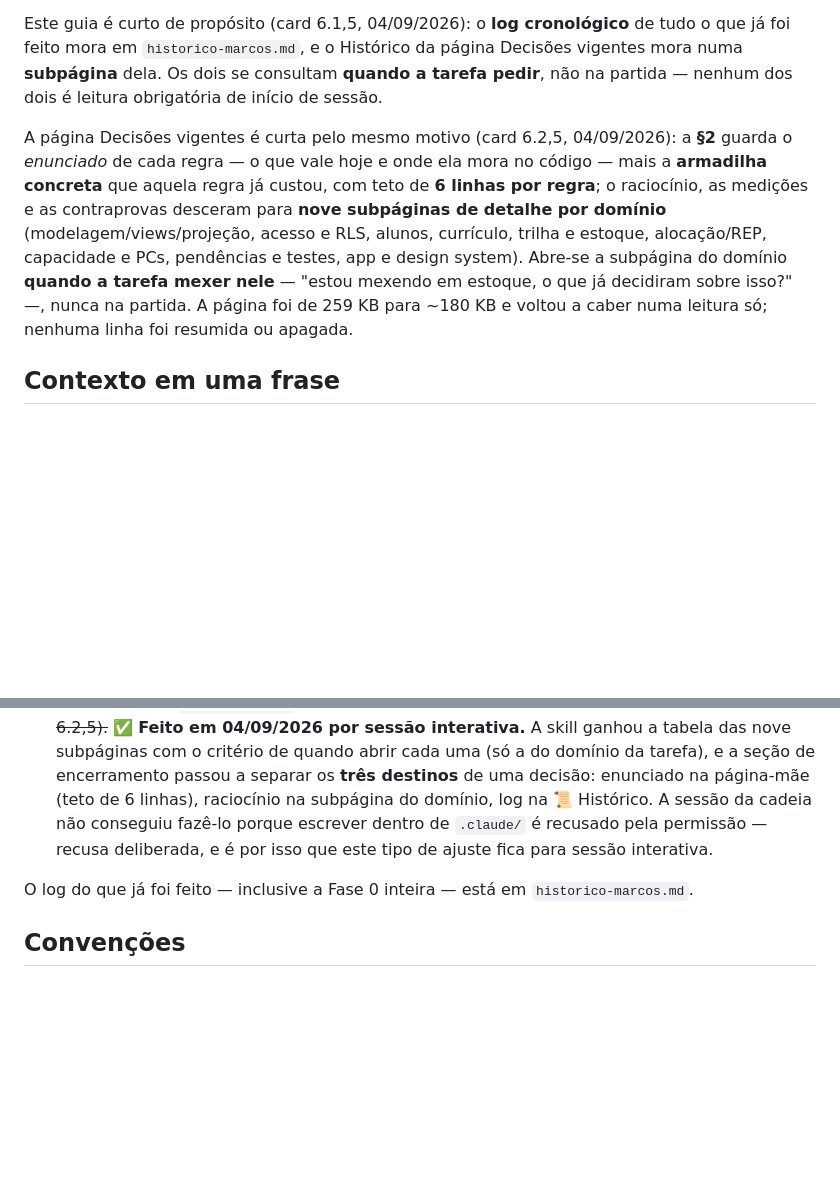
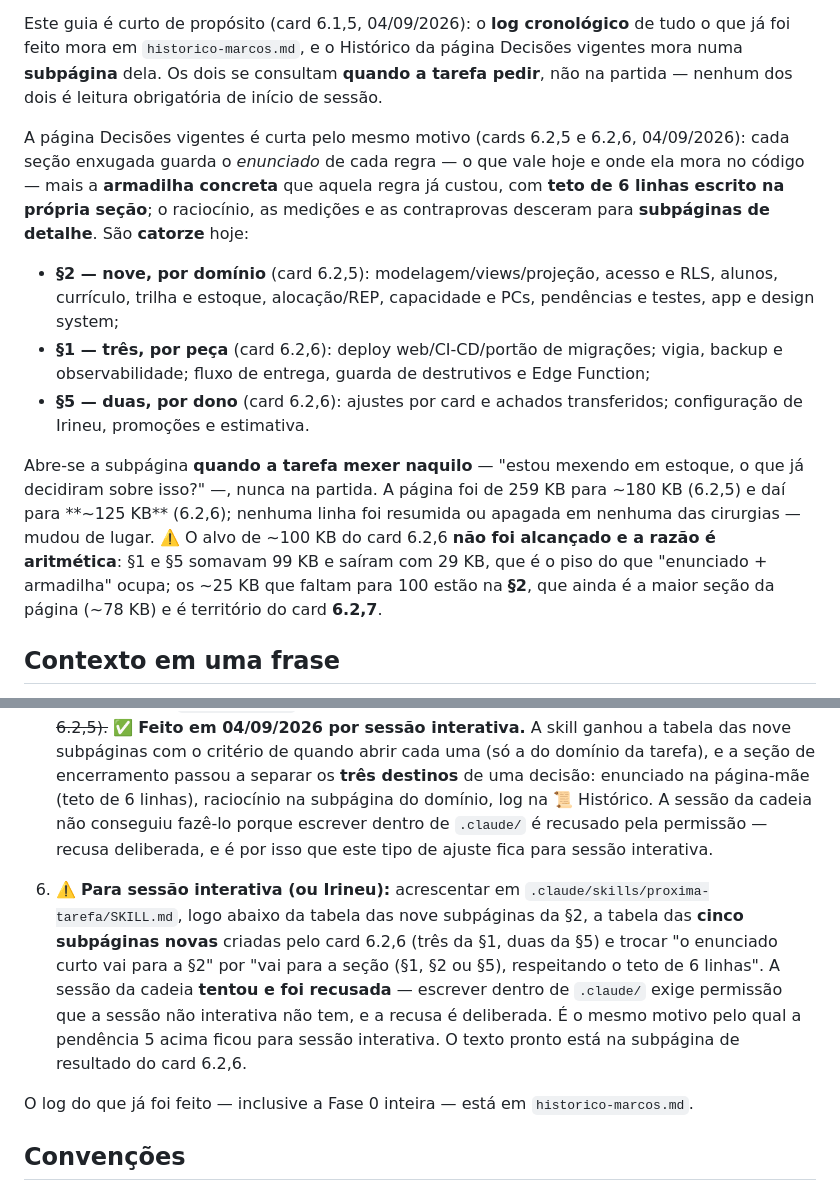
Before and after one commit to irineus/gestao-im360, a Markdown page: docs/README-continuidade.md, 2 parts joined by grey strips. GitHub-like rendering; blank space fills up the shorter version.

```diff
--- a/docs/README-continuidade.md
+++ b/docs/README-continuidade.md
@@ -4,7 +4,13 @@ Leia este documento e o `CLAUDE.md` da raiz ao iniciar qualquer sessão. Depois,
 
 Este guia é curto de propósito (card 6.1,5, 04/09/2026): o **log cronológico** de tudo o que já foi feito mora em `historico-marcos.md`, e o Histórico da página Decisões vigentes mora numa **subpágina** dela. Os dois se consultam **quando a tarefa pedir**, não na partida — nenhum dos dois é leitura obrigatória de início de sessão.
 
-A página Decisões vigentes é curta pelo mesmo motivo (card 6.2,5, 04/09/2026): a **§2** guarda o *enunciado* de cada regra — o que vale hoje e onde ela mora no código — mais a **armadilha concreta** que aquela regra já custou, com teto de **6 linhas por regra**; o raciocínio, as medições e as contraprovas desceram para **nove subpáginas de detalhe por domínio** (modelagem/views/projeção, acesso e RLS, alunos, currículo, trilha e estoque, alocação/REP, capacidade e PCs, pendências e testes, app e design system). Abre-se a subpágina do domínio **quando a tarefa mexer nele** — "estou mexendo em estoque, o que já decidiram sobre isso?" —, nunca na partida. A página foi de 259 KB para ~180 KB e voltou a caber numa leitura só; nenhuma linha foi resumida ou apagada.
+A página Decisões vigentes é curta pelo mesmo motivo (cards 6.2,5 e 6.2,6, 04/09/2026): cada seção enxugada guarda o *enunciado* de cada regra — o que vale hoje e onde ela mora no código — mais a **armadilha concreta** que aquela regra já custou, com **teto de 6 linhas escrito na própria seção**; o raciocínio, as medições e as contraprovas desceram para **subpáginas de detalhe**. São **catorze** hoje:
+
+- **§2 — nove, por domínio** (card 6.2,5): modelagem/views/projeção, acesso e RLS, alunos, currículo, trilha e estoque, alocação/REP, capacidade e PCs, pendências e testes, app e design system;
+- **§1 — três, por peça** (card 6.2,6): deploy web/CI-CD/portão de migrações; vigia, backup e observabilidade; fluxo de entrega, guarda de destrutivos e Edge Function;
+- **§5 — duas, por dono** (card 6.2,6): ajustes por card e achados transferidos; configuração de Irineu, promoções e estimativa.
+
+Abre-se a subpágina **quando a tarefa mexer naquilo** — "estou mexendo em estoque, o que já decidiram sobre isso?" —, nunca na partida. A página foi de 259 KB para ~180 KB (6.2,5) e daí para **~125 KB** (6.2,6); nenhuma linha foi resumida ou apagada em nenhuma das cirurgias — mudou de lugar. ⚠️ O alvo de ~100 KB do card 6.2,6 **não foi alcançado e a razão é aritmética**: §1 e §5 somavam 99 KB e saíram com 29 KB, que é o piso do que "enunciado + armadilha" ocupa; os ~25 KB que faltam para 100 estão na **§2**, que ainda é a maior seção da página (~78 KB) e é território do card **6.2,7**.
 
 ## Contexto em uma frase
 
@@ -65,6 +71,8 @@ O que **é** card está no board do Notion — use a skill `proxima-tarefa`. O q
 4. `.claude/settings.json` **nega** `psql`, `supabase db push` e `supabase db reset`. A via correta na máquina é `supabase start` + `supabase test db`, que não toca banco remoto nenhum.
 5. ~~Aplicar na skill `proxima-tarefa` o apontamento para as nove subpáginas de detalhe da §2 (card 6.2,5).~~ ✅ **Feito em 04/09/2026 por sessão interativa.** A skill ganhou a tabela das nove subpáginas com o critério de quando abrir cada uma (só a do domínio da tarefa), e a seção de encerramento passou a separar os **três destinos** de uma decisão: enunciado na página-mãe (teto de 6 linhas), raciocínio na subpágina do domínio, log na 📜 Histórico. A sessão da cadeia não conseguiu fazê-lo porque escrever dentro de `.claude/` é recusado pela permissão — recusa deliberada, e é por isso que este tipo de ajuste fica para sessão interativa.
 
+6. ⚠️ **Para sessão interativa (ou Irineu):** acrescentar em `.claude/skills/proxima-tarefa/SKILL.md`, logo abaixo da tabela das nove subpáginas da §2, a tabela das **cinco subpáginas novas** criadas pelo card 6.2,6 (três da §1, duas da §5) e trocar "o enunciado curto vai para a §2" por "vai para a seção (§1, §2 ou §5), respeitando o teto de 6 linhas". A sessão da cadeia **tentou e foi recusada** — escrever dentro de `.claude/` exige permissão que a sessão não interativa não tem, e a recusa é deliberada. É o mesmo motivo pelo qual a pendência 5 acima ficou para sessão interativa. O texto pronto está na subpágina de resultado do card 6.2,6.
+
 O log do que já foi feito — inclusive a Fase 0 inteira — está em `historico-marcos.md`.
 
 ## Convenções
```
Also changed, not shown: CLAUDE.md (+3 -3 lines).
